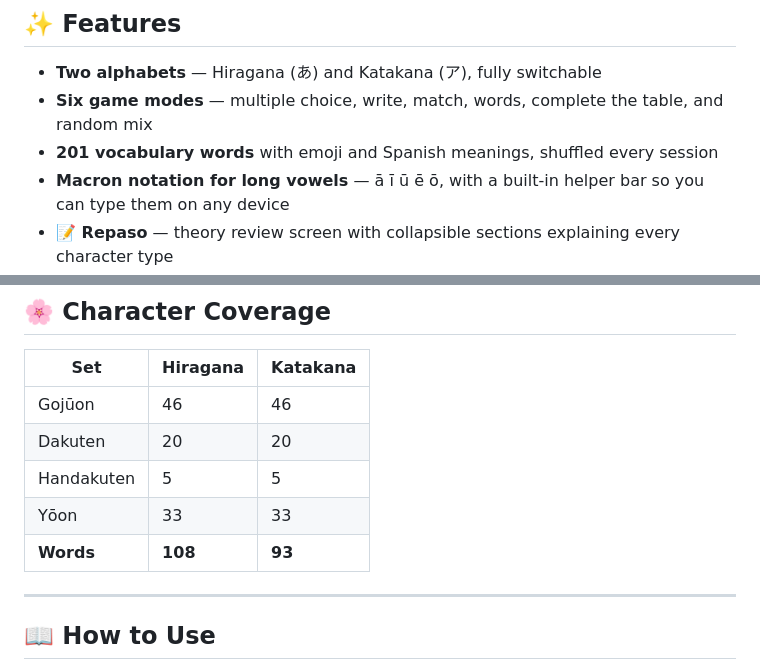
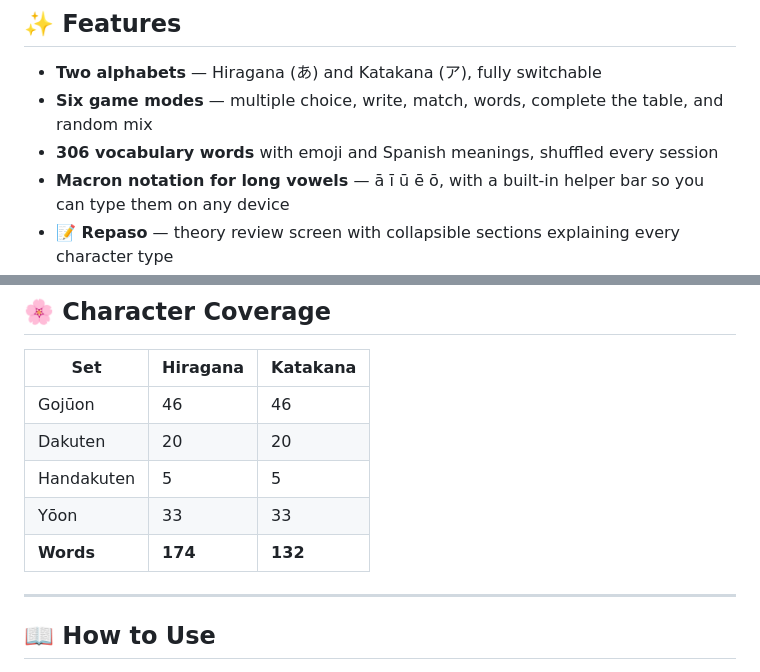
Before and after one commit to strikerout/Kana-Practice, a Markdown page: README.md, 2 parts joined by grey strips. Drawn GitHub-style.

Commit message:
Update README: 306 words (174 hiragana + 132 katakana)
Co-Authored-By: Claude Sonnet 4.6 (1M context) <noreply@anthropic.com>

```diff
--- a/README.md
+++ b/README.md
@@ -9,7 +9,7 @@
 
 - **Two alphabets** — Hiragana (あ) and Katakana (ア), fully switchable
 - **Six game modes** — multiple choice, write, match, words, complete the table, and random mix
-- **201 vocabulary words** with emoji and Spanish meanings, shuffled every session
+- **306 vocabulary words** with emoji and Spanish meanings, shuffled every session
 - **Macron notation for long vowels** — ā ī ū ē ō, with a built-in helper bar so you can type them on any device
 - **📝 Repaso** — theory review screen with collapsible sections explaining every character type
 - **Reference guide** — interactive table guide with examples for Gojūon, Dakuten, Yōon, long vowels, and sokuon
@@ -110,7 +110,7 @@ The **📖 Guía** tab (inside Ver Tabla) shows all character types with visual
 | Dakuten | 20 | 20 |
 | Handakuten | 5 | 5 |
 | Yōon | 33 | 33 |
-| **Words** | **108** | **93** |
+| **Words** | **174** | **132** |
 
 ---
 
```
